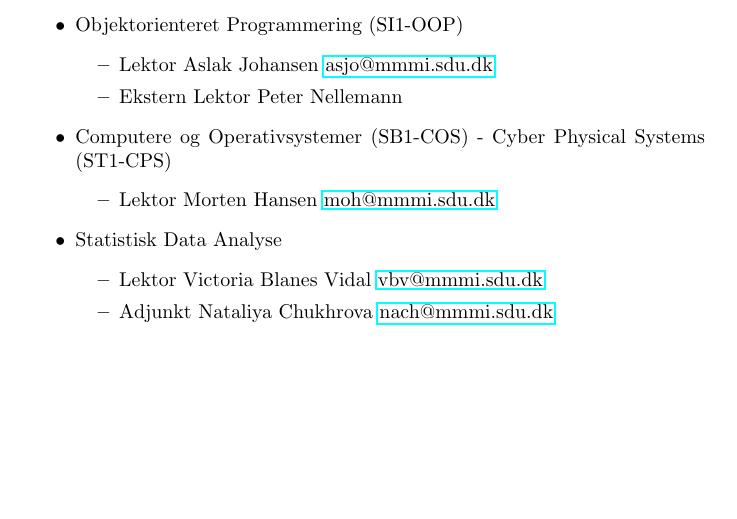
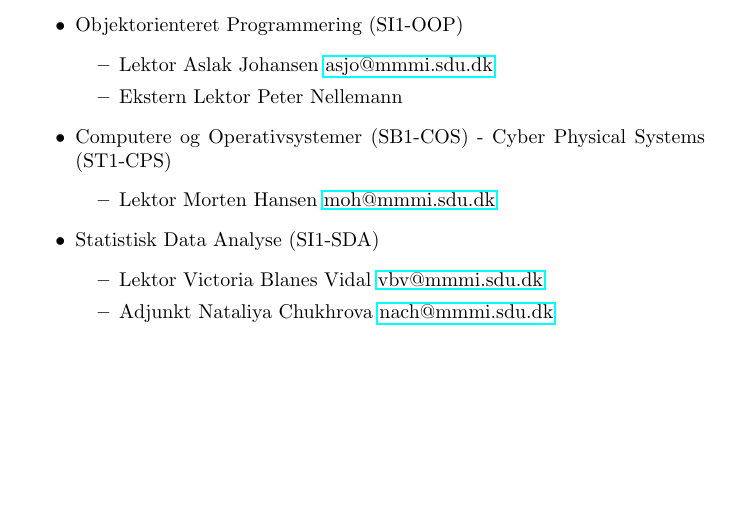
Before and after one commit to SDU-SW-Engineering/sdu-se-teaching-sem1, a LaTeX book (doc/contact.tex): part of page 1 of 2, cut so that both start at the same text. Compiled offline with pdfLaTeX.

Commit message:
Added official course abbreviation

```diff
--- a/doc/contact.tex
+++ b/doc/contact.tex
@@ -25,7 +25,7 @@ Undervisere:
     \begin{itemize}
       \item Lektor Morten Hansen \href{mailto:moh@mmmi.sdu.dk}{moh@mmmi.sdu.dk}
     \end{itemize}
-  \item Statistisk Data Analyse
+  \item Statistisk Data Analyse (SI1-SDA)
     \begin{itemize}
       \item Lektor Victoria Blanes Vidal \href{mailto:vbv@mmmi.sdu.dk}{vbv@mmmi.sdu.dk}
       \item Adjunkt Nataliya Chukhrova \href{mailto:nach@mmmi.sdu.dk}{nach@mmmi.sdu.dk}
```
